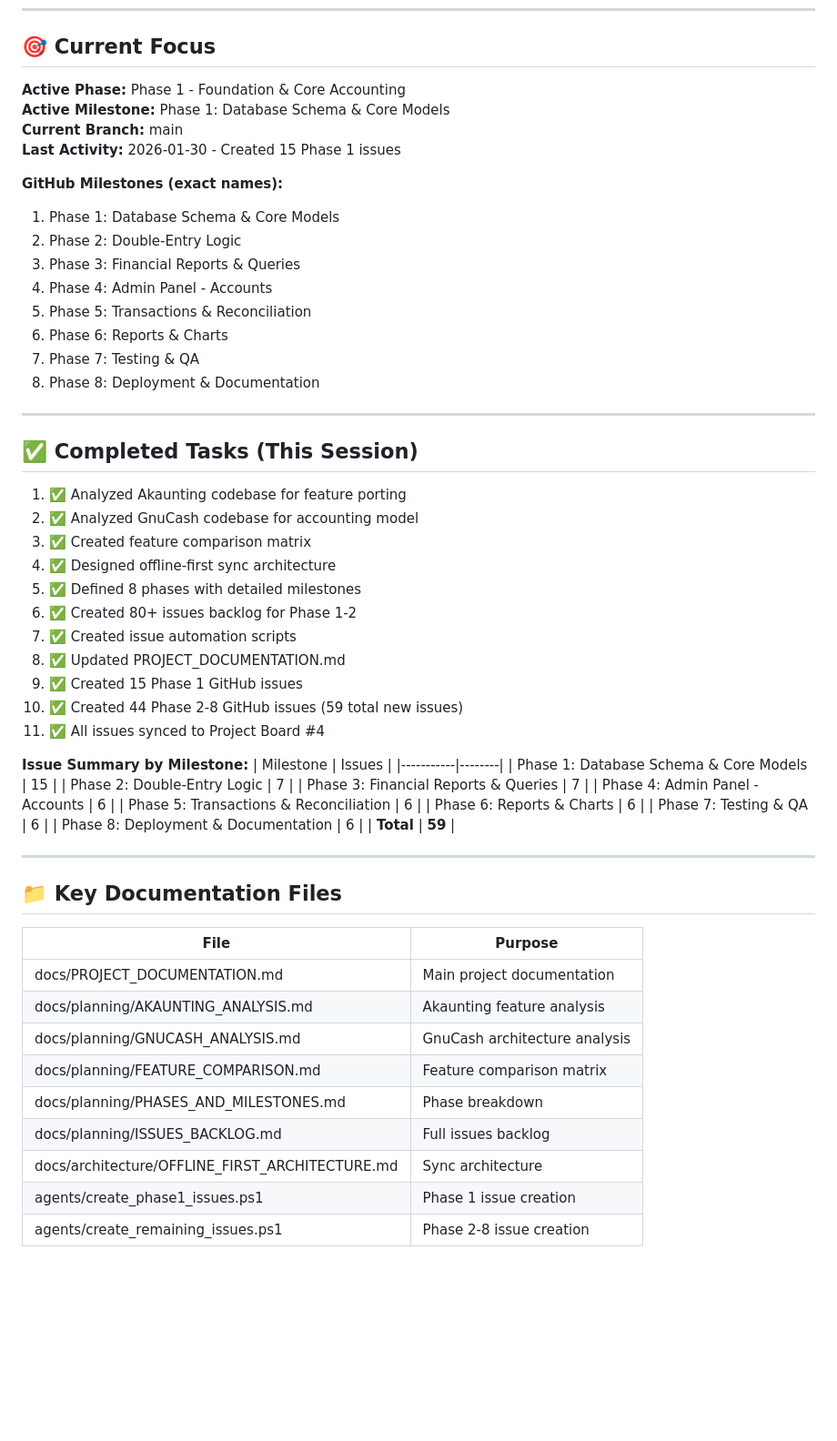
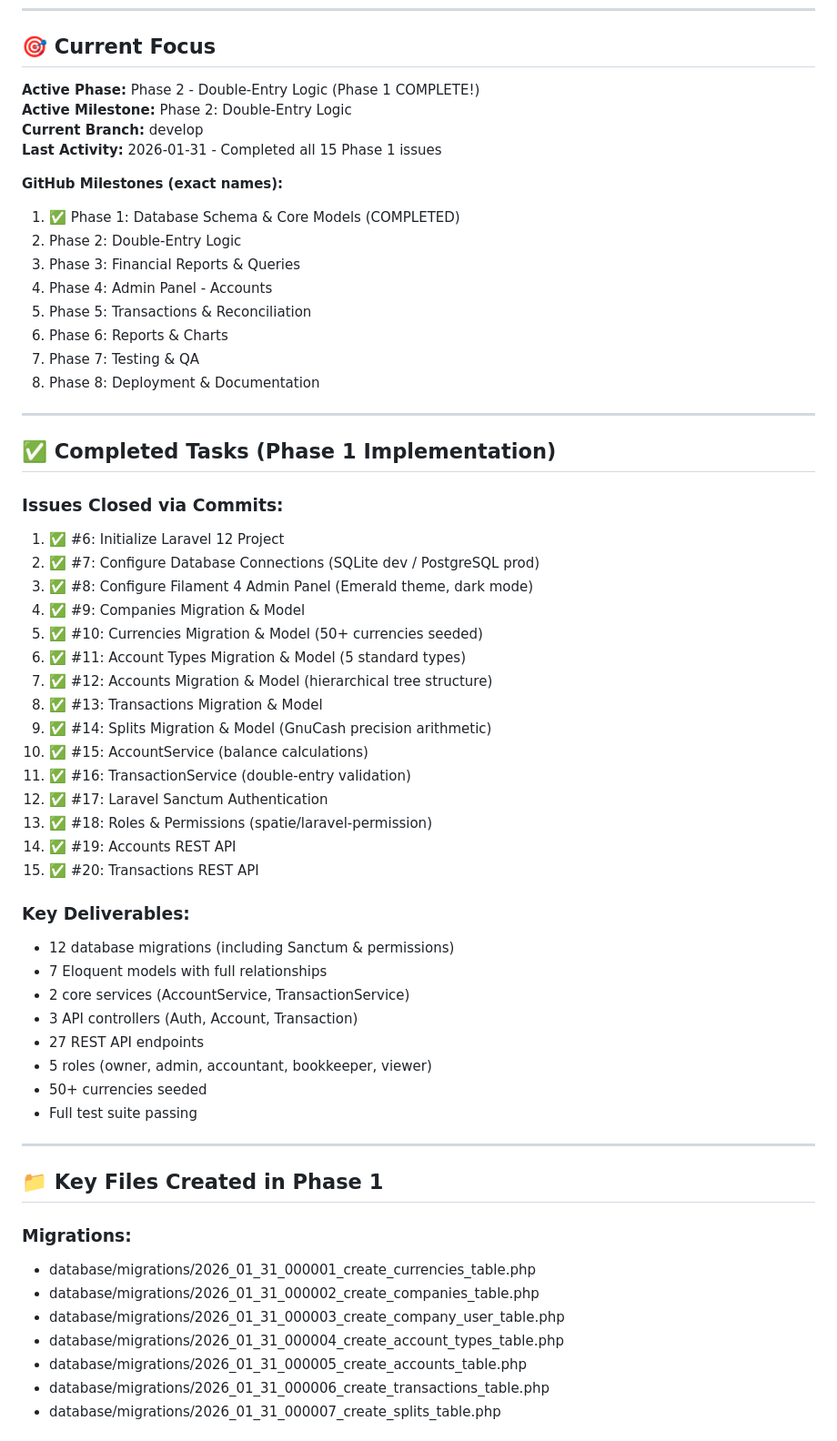
Before and after one commit to maxymurm/shillings, a Markdown page: .github/copilot-instructions.md, the part around one of its changes. Shown at 91% size. Drawn GitHub-style; blank space fills up the shorter version.

Commit message:
docs: update project memory - Phase 1 complete

```diff
--- a/.github/copilot-instructions.md
+++ b/.github/copilot-instructions.md
@@ -24,13 +24,13 @@ projectName: 'Shillings - Offline-First Accounting'
 
 ## 🎯 Current Focus
 
-**Active Phase:** Phase 1 - Foundation & Core Accounting
-**Active Milestone:** Phase 1: Database Schema & Core Models
-**Current Branch:** main
-**Last Activity:** 2026-01-30 - Created 15 Phase 1 issues
+**Active Phase:** Phase 2 - Double-Entry Logic (Phase 1 COMPLETE!)
+**Active Milestone:** Phase 2: Double-Entry Logic
+**Current Branch:** develop
+**Last Activity:** 2026-01-31 - Completed all 15 Phase 1 issues
 
 **GitHub Milestones (exact names):**
-1. Phase 1: Database Schema & Core Models
+1. ✅ Phase 1: Database Schema & Core Models (COMPLETED)
 2. Phase 2: Double-Entry Logic
 3. Phase 3: Financial Reports & Queries
 4. Phase 4: Admin Panel - Accounts
@@ -41,46 +41,45 @@ projectName: 'Shillings - Offline-First Accounting'
 
 ---
 
-## ✅ Completed Tasks (This Session)
+## ✅ Completed Tasks (Phase 1 Implementation)
 
-1. ✅ Analyzed Akaunting codebase for feature porting
-2. ✅ Analyzed GnuCash codebase for accounting model
-3. ✅ Created feature comparison matrix
-4. ✅ Designed offline-first sync architecture
-5. ✅ Defined 8 phases with detailed milestones
-6. ✅ Created 80+ issues backlog for Phase 1-2
-7. ✅ Created issue automation scripts
-8. ✅ Updated PROJECT_DOCUMENTATION.md
-9. ✅ Created 15 Phase 1 GitHub issues
-10. ✅ Created 44 Phase 2-8 GitHub issues (59 total new issues)
-11. ✅ All issues synced to Project Board #4
+### Issues Closed via Commits:
+1. ✅ #6: Initialize Laravel 12 Project
+2. ✅ #7: Configure Database Connections (SQLite dev / PostgreSQL prod)
+3. ✅ #8: Configure Filament 4 Admin Panel (Emerald theme, dark mode)
+4. ✅ #9: Companies Migration & Model
+5. ✅ #10: Currencies Migration & Model (50+ currencies seeded)
+6. ✅ #11: Account Types Migration & Model (5 standard types)
+7. ✅ #12: Accounts Migration & Model (hierarchical tree structure)
+8. ✅ #13: Transactions Migration & Model
+9. ✅ #14: Splits Migration & Model (GnuCash precision arithmetic)
+10. ✅ #15: AccountService (balance calculations)
+11. ✅ #16: TransactionService (double-entry validation)
+12. ✅ #17: Laravel Sanctum Authentication
+13. ✅ #18: Roles & Permissions (spatie/laravel-permission)
+14. ✅ #19: Accounts REST API
+15. ✅ #20: Transactions REST API
 
-**Issue Summary by Milestone:**
-| Milestone | Issues |
-|-----------|--------|
-| Phase 1: Database Schema & Core Models | 15 |
-| Phase 2: Double-Entry Logic | 7 |
-| Phase 3: Financial Reports & Queries | 7 |
-| Phase 4: Admin Panel - Accounts | 6 |
-| Phase 5: Transactions & Reconciliation | 6 |
-| Phase 6: Reports & Charts | 6 |
-| Phase 7: Testing & QA | 6 |
-| Phase 8: Deployment & Documentation | 6 |
-| **Total** | **59** |
+### Key Deliverables:
+- 12 database migrations (including Sanctum & permissions)
+- 7 Eloquent models with full relationships
+- 2 core services (AccountService, TransactionService)
+- 3 API controllers (Auth, Account, Transaction)
+- 27 REST API endpoints
+- 5 roles (owner, admin, accountant, bookkeeper, viewer)
+- 50+ currencies seeded
+- Full test suite passing
 
 ---
 
-## 📁 Key Documentation Files
+## 📁 Key Files Created in Phase 1
 
-| File | Purpose |
-|------|---------|
-| docs/PROJECT_DOCUMENTATION.md | Main project documentation |
-| docs/planning/AKAUNTING_ANALYSIS.md | Akaunting feature analysis |
-| docs/planning/GNUCASH_ANALYSIS.md | GnuCash architecture analysis |
-| docs/planning/FEATURE_COMPARISON.md | Feature comparison matrix |
-| docs/planning/PHASES_AND_MILESTONES.md | Phase breakdown |
-| docs/planning/ISSUES_BACKLOG.md | Full issues backlog |
-| docs/architecture/OFFLINE_FIRST_ARCHITECTURE.md | Sync architecture |
-| agents/create_phase1_issues.ps1 | Phase 1 issue creation |
-| agents/create_remaining_issues.ps1 | Phase 2-8 issue creation |
+### Migrations:
+- database/migrations/2026_01_31_000001_create_currencies_table.php
+- database/migrations/2026_01_31_000002_create_companies_table.php
+- database/migrations/2026_01_31_000003_create_company_user_table.php
+- database/migrations/2026_01_31_000004_create_account_types_table.php
+- database/migrations/2026_01_31_000005_create_accounts_table.php
+- database/migrations/2026_01_31_000006_create_transactions_table.php
+- database/migrations/2026_01_31_000007_create_splits_table.php
 
```
Also changed, not shown: other parts of .github/copilot-instructions.md (+39 -39 lines).
